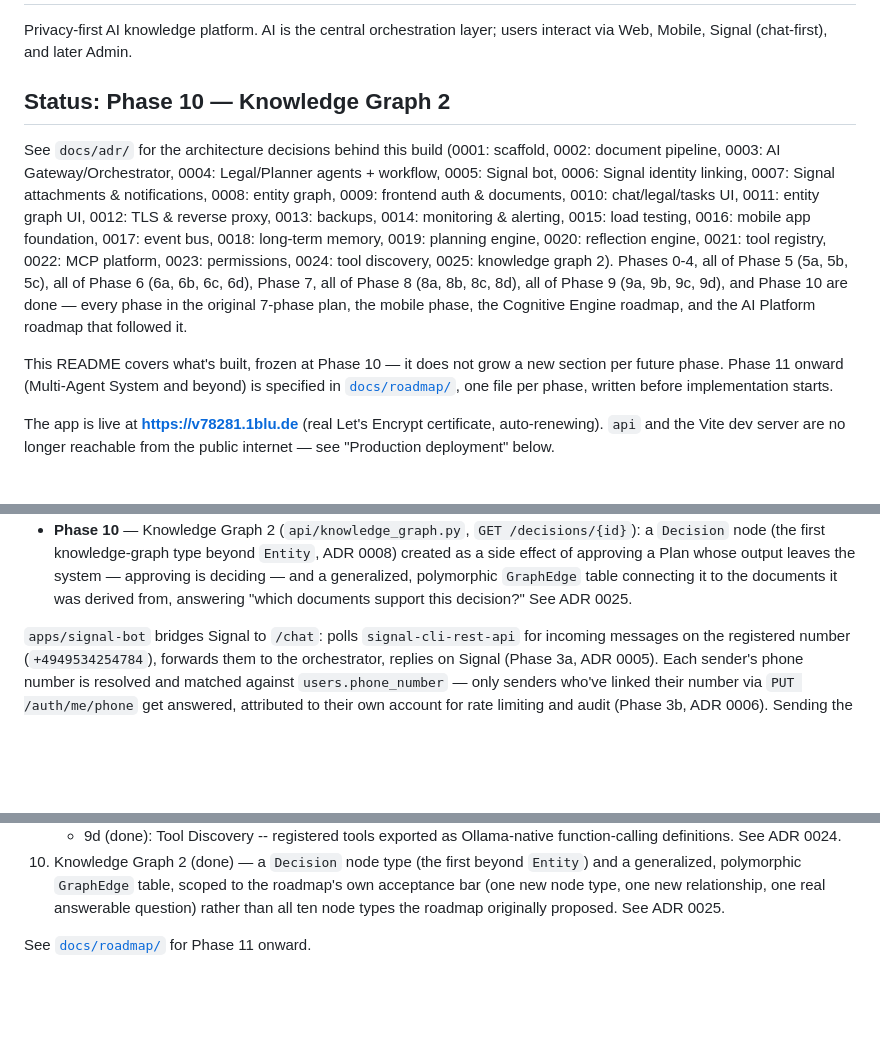
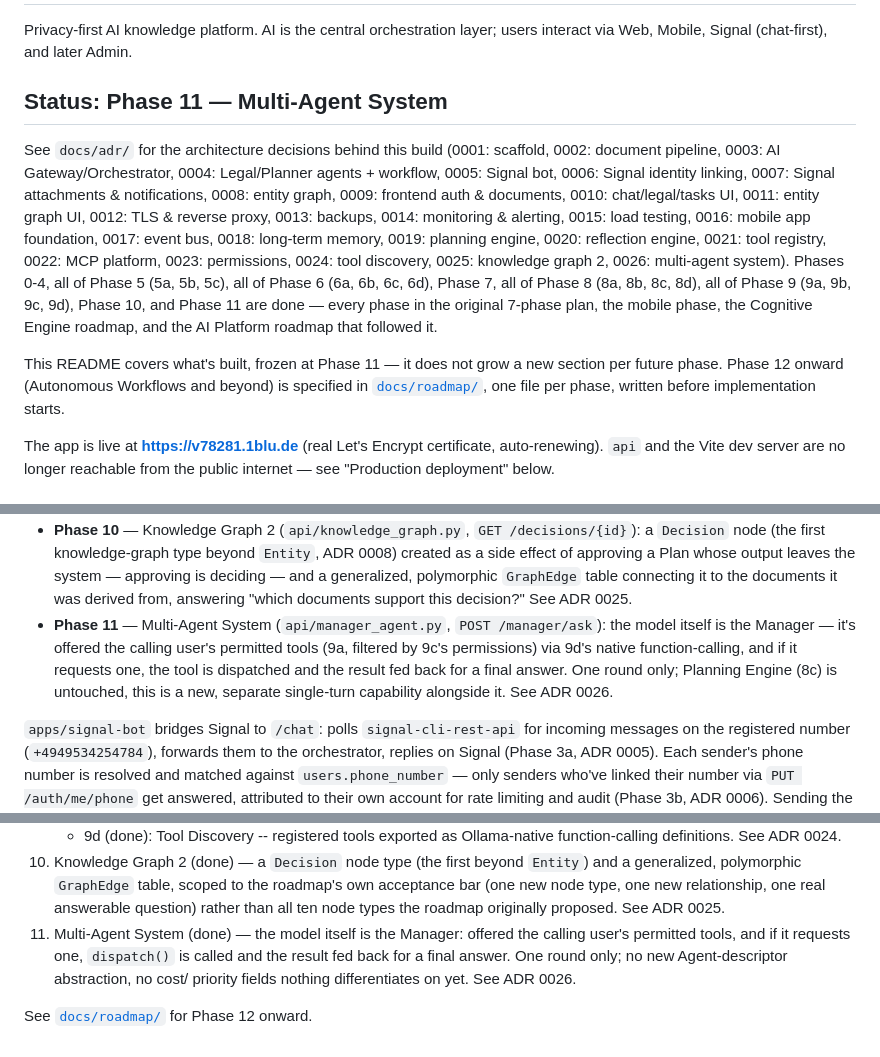
Before and after one commit to CollaBrains-eu/next, a Markdown page: README.md, 3 parts joined by grey strips. GitHub-like rendering; blank space fills up the shorter version.

```diff
--- a/README.md
+++ b/README.md
@@ -3,7 +3,7 @@
 Privacy-first AI knowledge platform. AI is the central orchestration layer;
 users interact via Web, Mobile, Signal (chat-first), and later Admin.
 
-## Status: Phase 10 — Knowledge Graph 2
+## Status: Phase 11 — Multi-Agent System
 
 See `docs/adr/` for the architecture decisions behind this build
 (0001: scaffold, 0002: document pipeline, 0003: AI Gateway/Orchestrator,
@@ -14,17 +14,18 @@ entity graph UI, 0012: TLS & reverse proxy, 0013: backups, 0014:
 monitoring & alerting, 0015: load testing, 0016: mobile app foundation,
 0017: event bus, 0018: long-term memory, 0019: planning engine, 0020:
 reflection engine, 0021: tool registry, 0022: MCP platform, 0023:
-permissions, 0024: tool discovery, 0025: knowledge graph 2).
+permissions, 0024: tool discovery, 0025: knowledge graph 2, 0026:
+multi-agent system).
 Phases 0-4, all of Phase 5 (5a, 5b, 5c), all of Phase 6 (6a, 6b, 6c, 6d),
 Phase 7, all of Phase 8 (8a, 8b, 8c, 8d), all of Phase 9 (9a, 9b, 9c,
-9d), and Phase 10 are done — every phase in the original 7-phase plan,
-the mobile phase, the Cognitive Engine roadmap, and the AI Platform
-roadmap that followed it.
+9d), Phase 10, and Phase 11 are done — every phase in the original
+7-phase plan, the mobile phase, the Cognitive Engine roadmap, and the
+AI Platform roadmap that followed it.
 
-This README covers what's built, frozen at Phase 10 — it does not grow
-a new section per future phase. Phase 11 onward (Multi-Agent System and
-beyond) is specified in [`docs/roadmap/`](docs/roadmap/), one file per
-phase, written before implementation starts.
+This README covers what's built, frozen at Phase 11 — it does not grow
+a new section per future phase. Phase 12 onward (Autonomous Workflows
+and beyond) is specified in [`docs/roadmap/`](docs/roadmap/), one file
+per phase, written before implementation starts.
 
 The app is live at **https://v78281.1blu.de** (real Let's Encrypt
 certificate, auto-renewing). `api` and the Vite dev server are no longer
@@ -133,6 +134,13 @@ ADR 0004).
   generalized, polymorphic `GraphEdge` table connecting it to the
   documents it was derived from, answering "which documents support
   this decision?" See ADR 0025.
+- **Phase 11** — Multi-Agent System (`api/manager_agent.py`,
+  `POST /manager/ask`): the model itself is the Manager — it's offered
+  the calling user's permitted tools (9a, filtered by 9c's
+  permissions) via 9d's native function-calling, and if it requests
+  one, the tool is dispatched and the result fed back for a final
+  answer. One round only; Planning Engine (8c) is untouched, this is a
+  new, separate single-turn capability alongside it. See ADR 0026.
 
 `apps/signal-bot` bridges Signal to `/chat`: polls
 `signal-cli-rest-api` for incoming messages on the registered number
@@ -380,5 +388,10 @@ reachable from the public internet on this host, on 80 (redirects to
     to the roadmap's own acceptance bar (one new node type, one new
     relationship, one real answerable question) rather than all ten
     node types the roadmap originally proposed. See ADR 0025.
+11. Multi-Agent System (done) — the model itself is the Manager: offered
+    the calling user's permitted tools, and if it requests one,
+    `dispatch()` is called and the result fed back for a final answer.
+    One round only; no new Agent-descriptor abstraction, no cost/
+    priority fields nothing differentiates on yet. See ADR 0026.
 
-See [`docs/roadmap/`](docs/roadmap/) for Phase 11 onward.
+See [`docs/roadmap/`](docs/roadmap/) for Phase 12 onward.
```
Also changed, not shown: docs/roadmap/README.md (+22 -21 lines), docs/roadmap/phase-11.md (+9 -0 lines).
